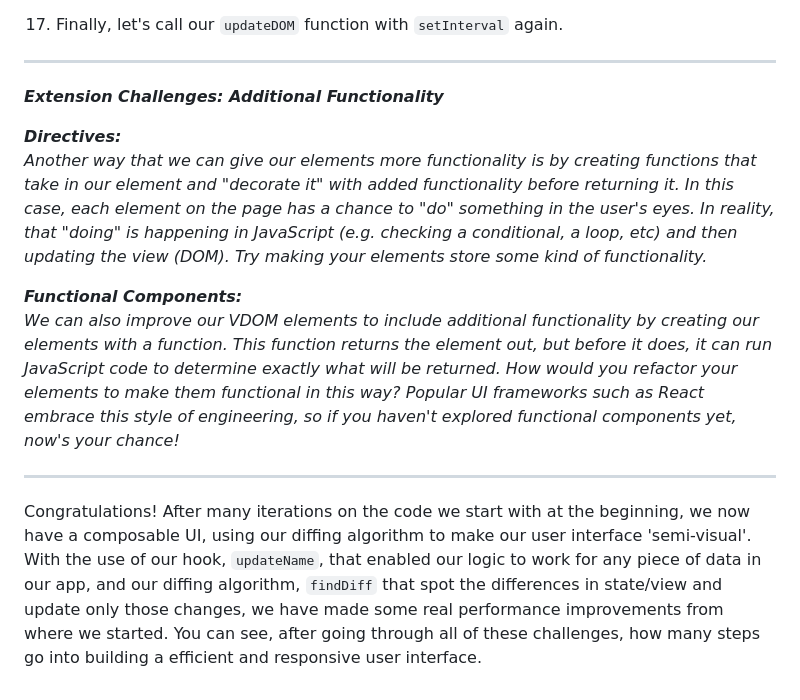
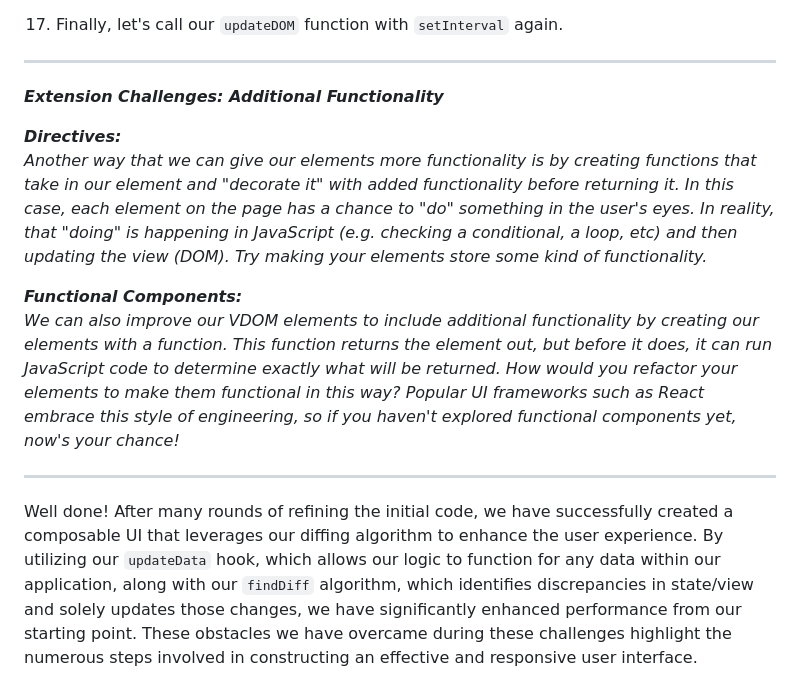
Before and after one commit to UIHP-Challenges/UIHP-Challenges-April23, a Markdown page: challenges/README.md, the part around the change printed below. Drawn GitHub-style.

Commit message:
small changes to  README

```diff
--- a/challenges/README.md
+++ b/challenges/README.md
@@ -274,17 +272,17 @@ So, let's write a diffing algorithm! You're provided with the first half of this
 
 17. Finally, let's call our `updateDOM` function with `setInterval` again.
 
-- - -
+---
 
-***Extension Challenges: Additional Functionality***
+**_Extension Challenges: Additional Functionality_**
 <br/>
 
-***Directives:*** <br/>
-*Another way that we can give our elements more functionality is by creating functions that take in our element and "decorate it" with added functionality before returning it. In this case, each element on the page has a chance to "do" something in the user's eyes. In reality, that "doing" is happening in JavaScript (e.g. checking a conditional, a loop, etc) and then updating the view (DOM). Try making your elements store some kind of functionality.*
+**_Directives:_** <br/>
+_Another way that we can give our elements more functionality is by creating functions that take in our element and "decorate it" with added functionality before returning it. In this case, each element on the page has a chance to "do" something in the user's eyes. In reality, that "doing" is happening in JavaScript (e.g. checking a conditional, a loop, etc) and then updating the view (DOM). Try making your elements store some kind of functionality._
 
-***Functional Components:*** <br/>
-*We can also improve our VDOM elements to include additional functionality by creating our elements with a function. This function  returns the element out, but before it does, it can run JavaScript code to determine exactly what will be returned. How would you refactor your elements to make them functional in this way? Popular UI frameworks such as React embrace this style of engineering, so if you haven't explored functional components yet, now's your chance!*
+**_Functional Components:_** <br/>
+_We can also improve our VDOM elements to include additional functionality by creating our elements with a function. This function returns the element out, but before it does, it can run JavaScript code to determine exactly what will be returned. How would you refactor your elements to make them functional in this way? Popular UI frameworks such as React embrace this style of engineering, so if you haven't explored functional components yet, now's your chance!_
 
 ---
 
-Congratulations! After many iterations on the code we start with at the beginning, we now have a composable UI, using our diffing algorithm to make our user interface 'semi-visual'. With the use of our hook, `updateName`, that enabled our logic to work for any piece of data in our app, and our diffing algorithm, `findDiff` that spot the differences in state/view and update only those changes, we have made some real performance improvements from where we started. You can see, after going through all of these challenges, how many steps go into building a efficient and responsive user interface.
+Well done! After many rounds of refining the initial code, we have successfully created a composable UI that leverages our diffing algorithm to enhance the user experience. By utilizing our `updateData` hook, which allows our logic to function for any data within our application, along with our `findDiff` algorithm, which identifies discrepancies in state/view and solely updates those changes, we have significantly enhanced performance from our starting point. These obstacles we have overcame during these challenges highlight the numerous steps involved in constructing an effective and responsive user interface.
```
Also changed, not shown: other parts of challenges/README.md (+18 -20 lines).
